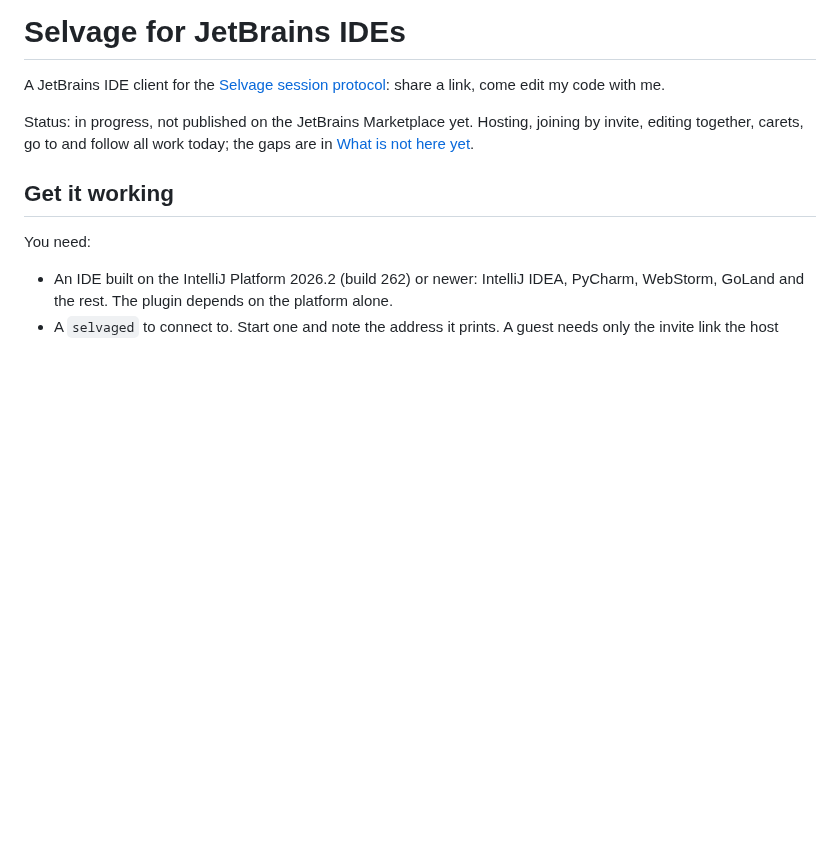
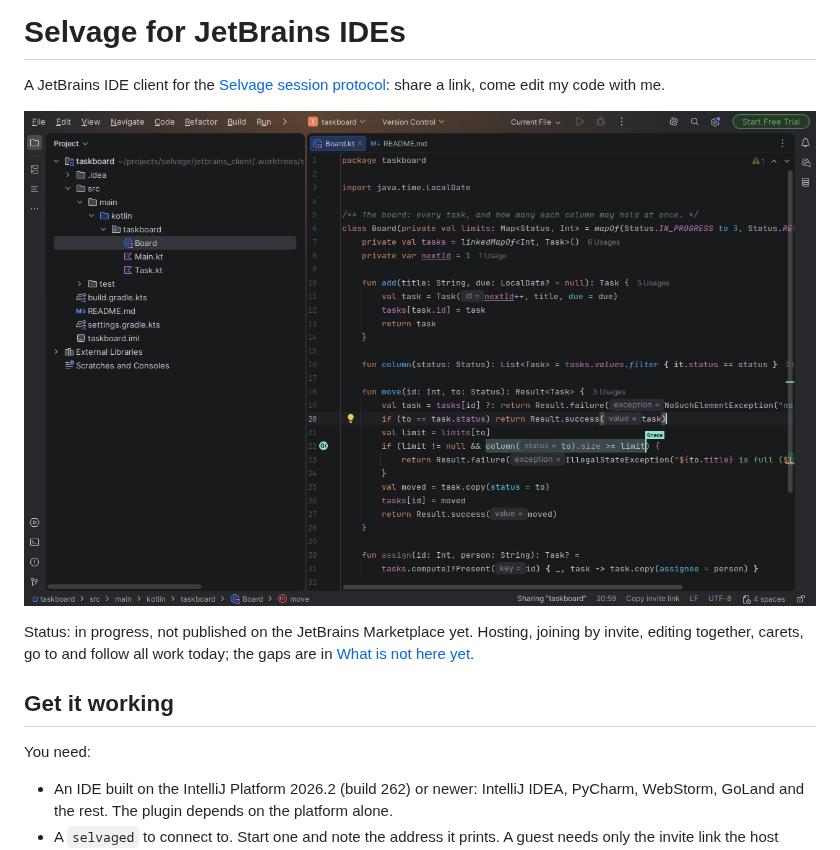
Before and after one commit to selvage-protocol/jetbrains_client, a Markdown page: README.md, the part around the change. Rendered like a GitHub page; pictures changed too: docs/images/marketplace/01-host-editing.png (added); blank space fills up the shorter version.

Commit message:
docs: show the plugin in use, with the host's editor as the README's first image

```diff
--- a/README.md
+++ b/README.md
@@ -2,6 +2,8 @@
 
 A JetBrains IDE client for the [Selvage session protocol](https://github.com/selvage-protocol/specification):
 share a link, come edit my code with me.
+
+![IntelliJ IDEA hosting a session: Grace's caret, selection and name drawn in Ada's editor, and Sharing “taskboard” in the status bar](docs/images/marketplace/01-host-editing.png)
 
 Status: in progress, not published on the JetBrains Marketplace yet. Hosting, joining by invite,
 editing together, carets, go to and follow all work today; the gaps are in
```
Also changed, not shown: docs/commands.md (+10 -0 lines), docs/configuration.md (+2 -0 lines), docs/images/marketplace/02-participants.png (added), docs/images/marketplace/03-guest-following.png (added), docs/images/marketplace/04-actions.png (added), docs/images/marketplace/05-settings.png (added).
